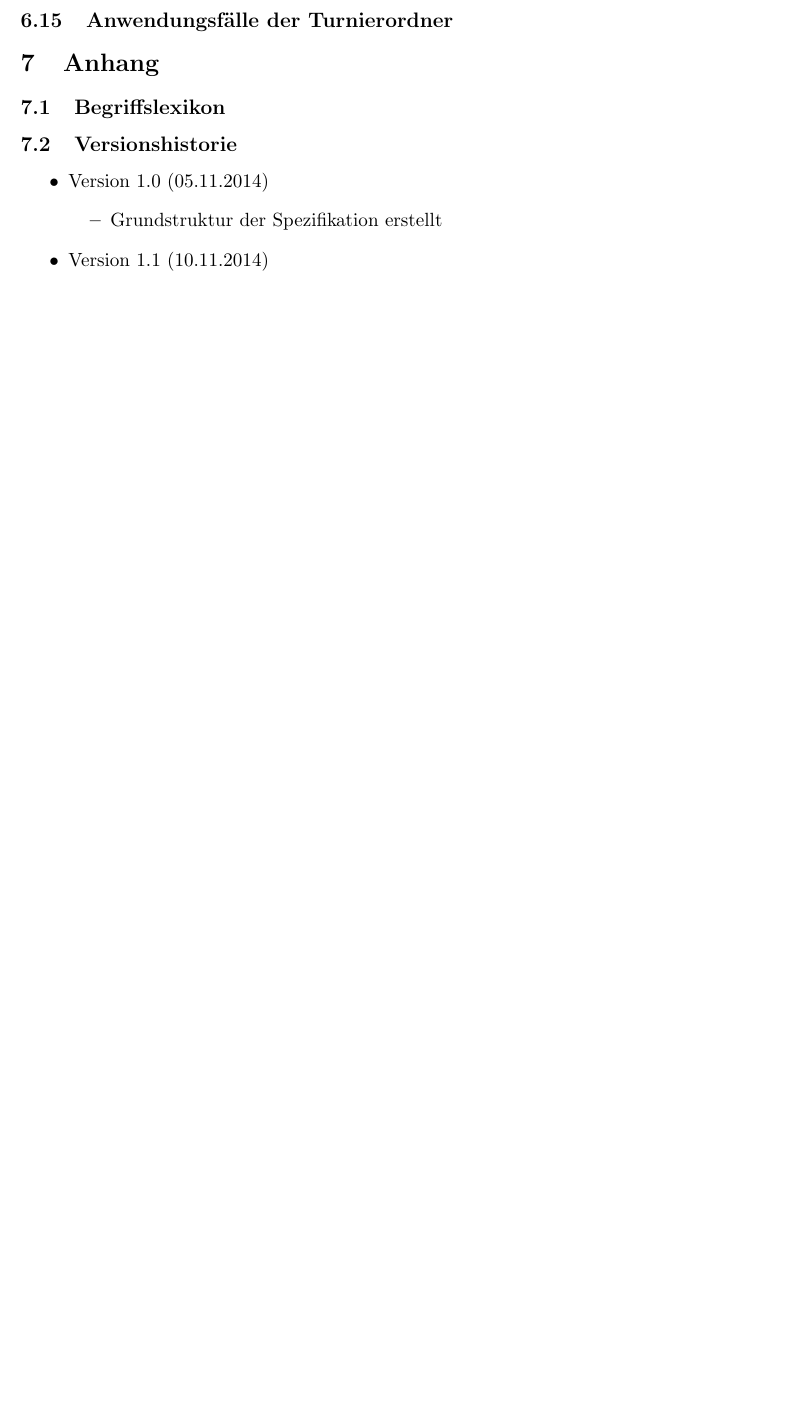
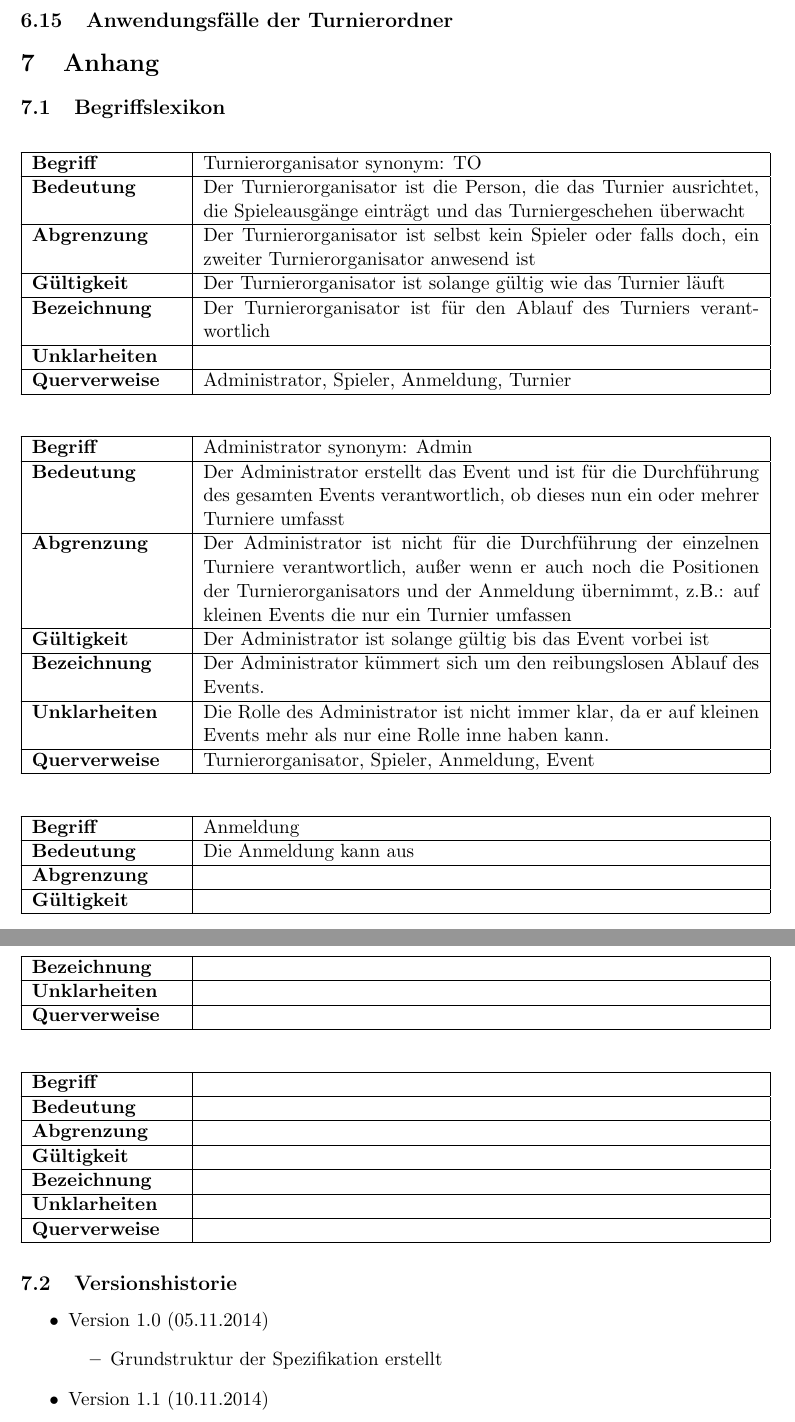
Before and after one commit to jtagscherer/Tourney, a LaTeX document (Documents/Spezifikation.tex): part of page 22 of 22 before the commit and two parts of pages 22 and 23 of 23 after it, the two joined at a grey line, cut so that both start at the same text, the shorter picture padded with empty space. Compiled offline with pdfLaTeX.

Commit message:
added parts of the 'Begriffslexikon'

```diff
--- a/Documents/Spezifikation.tex
+++ b/Documents/Spezifikation.tex
@@ -771,6 +771,79 @@ Die Spieler sind die größte Nutzergruppe. Sie führen keine direkte Interaktio
 
 \subsection{Begriffslexikon}
 
+\begin{tabularx}{\textwidth}{| p{0.2\textwidth} | p{0.7415\textwidth} |}
+	\hline
+	\textbf{Begriff} & Turnierorganisator synonym: TO \\
+	\hline
+	\textbf{Bedeutung} & Der Turnierorganisator ist die Person, die das Turnier ausrichtet, die Spieleausgänge einträgt und das Turniergeschehen überwacht\\
+	\hline
+	\textbf{Abgrenzung} & Der Turnierorganisator ist selbst kein Spieler oder falls doch, ein zweiter Turnierorganisator anwesend ist\\
+	\hline
+	\textbf{Gültigkeit} & Der Turnierorganisator ist solange gültig wie das Turnier läuft\\
+	\hline
+	\textbf{Bezeichnung} & Der Turnierorganisator ist für den Ablauf des Turniers verantwortlich\\
+	\hline
+	\textbf{Unklarheiten} &  \\
+	\hline
+	\textbf{Querverweise} &  Administrator, Spieler, Anmeldung, Turnier
+	\\
+	\hline
+\end{tabularx}
+
+\begin{tabularx}{\textwidth}{| p{0.2\textwidth} | p{0.7415\textwidth} |}
+	\hline
+	\textbf{Begriff} & Administrator synonym: Admin\\
+	\hline
+	\textbf{Bedeutung} & Der Administrator erstellt das Event und ist für die Durchführung des gesamten Events verantwortlich, ob dieses nun ein oder mehrer Turniere umfasst\\
+	\hline
+	\textbf{Abgrenzung} & Der Administrator ist nicht für die Durchführung der einzelnen Turniere verantwortlich, außer wenn er auch noch die Positionen der Turnierorganisators und der Anmeldung übernimmt, z.B.: auf kleinen Events die nur ein Turnier umfassen\\
+	\hline
+	\textbf{Gültigkeit} & Der Administrator ist solange gültig bis das Event vorbei ist\\
+	\hline
+	\textbf{Bezeichnung} & Der Administrator kümmert sich um den reibungslosen Ablauf des Events.\\
+	\hline
+	\textbf{Unklarheiten} & Die Rolle des Administrator ist nicht immer klar, da er auf kleinen Events mehr als nur eine Rolle inne haben kann.\\
+	\hline
+	\textbf{Querverweise} &  Turnierorganisator, Spieler, Anmeldung, Event\\
+	\hline
+\end{tabularx}
+
+\begin{tabularx}{\textwidth}{| p{0.2\textwidth} | p{0.7415\textwidth} |}
+	\hline
+	\textbf{Begriff} & Anmeldung\\
+	\hline
+	\textbf{Bedeutung} & Die Anmeldung kann aus\\
+	\hline
+	\textbf{Abgrenzung} & \\
+	\hline
+	\textbf{Gültigkeit} & \\
+	\hline
+	\textbf{Bezeichnung} & \\
+	\hline
+	\textbf{Unklarheiten} & \\
+	\hline
+	\textbf{Querverweise} &  \\
+	\hline
+\end{tabularx}
+
+\begin{tabularx}{\textwidth}{| p{0.2\textwidth} | p{0.7415\textwidth} |}
+	\hline
+	\textbf{Begriff} & \\
+	\hline
+	\textbf{Bedeutung} & \\
+	\hline
+	\textbf{Abgrenzung} & \\
+	\hline
+	\textbf{Gültigkeit} & \\
+	\hline
+	\textbf{Bezeichnung} & \\
+	\hline
+	\textbf{Unklarheiten} & \\
+	\hline
+	\textbf{Querverweise} &  \\
+	\hline
+\end{tabularx}
+
 \subsection{Versionshistorie}
 
 \begin{itemize}
```
